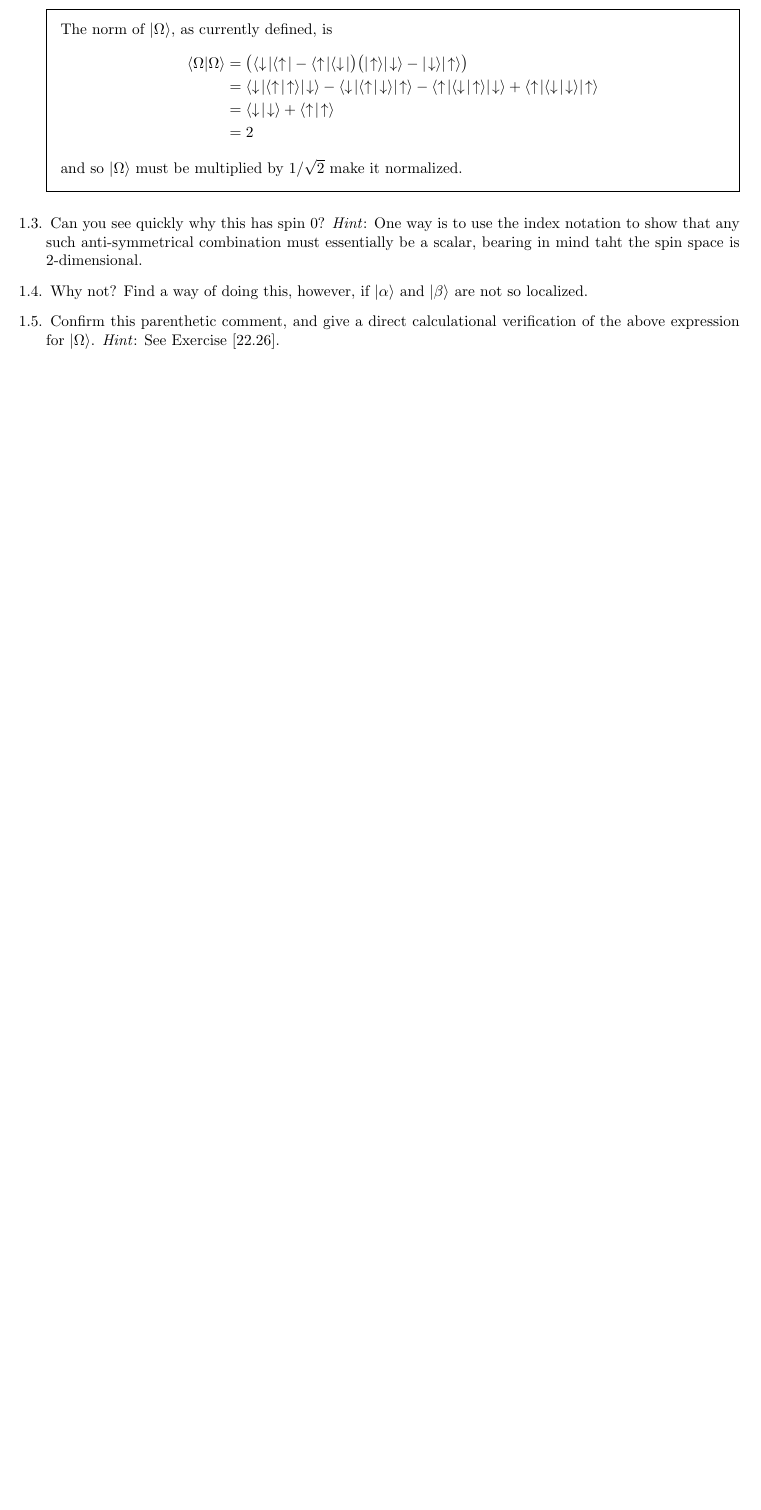
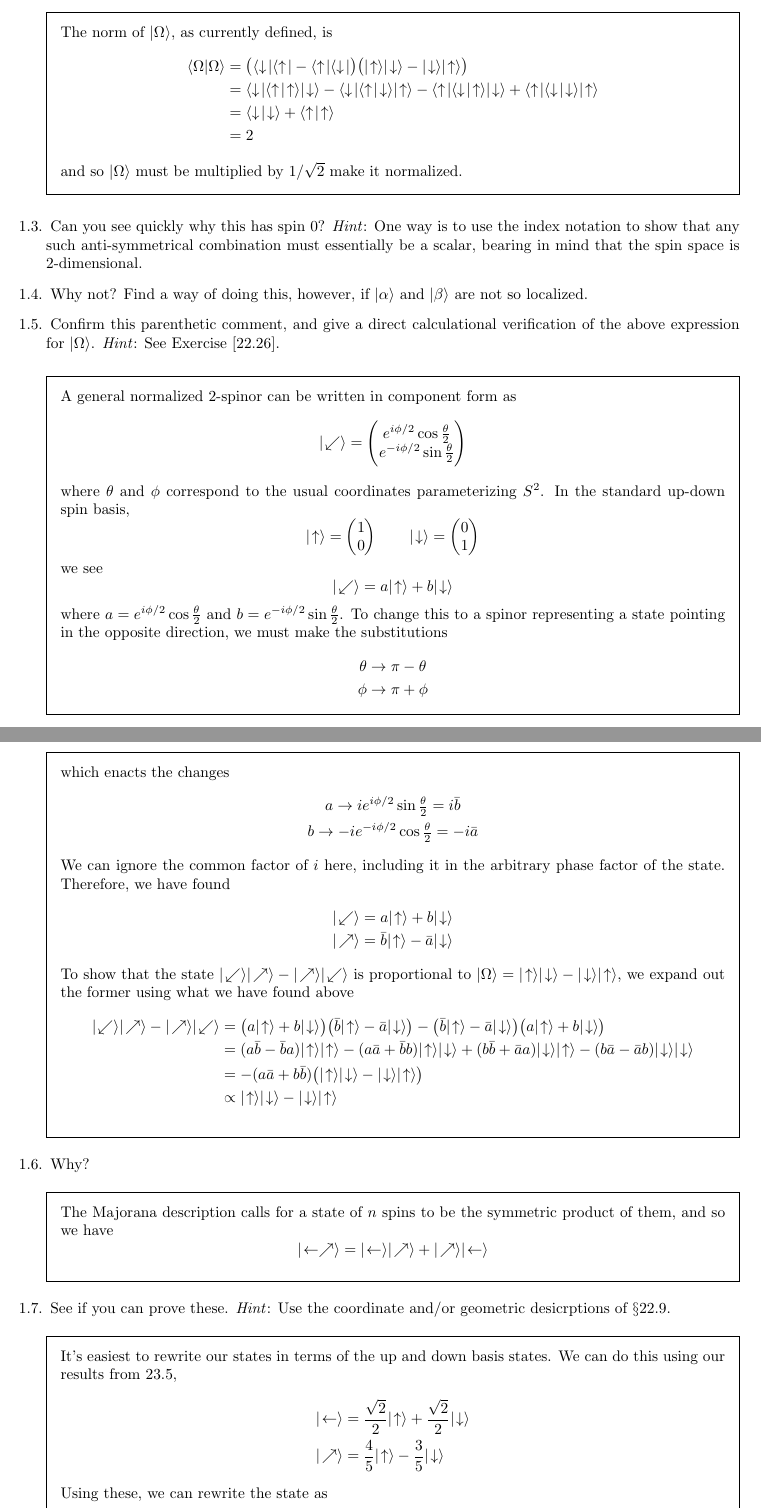
Before and after one commit to zbeever/textbooks, a LaTeX document (road-to-reality/sections/the-entangled-quantum-world.tex): part of the page before the commit and two parts of pages 1 and 2 of 2 after it, the two joined at a grey line, cut so that both start at the same text, the shorter picture padded with empty space. Compiled offline with pdfLaTeX.

Commit message:
Began working on 23.7

```diff
--- a/road-to-reality/sections/the-entangled-quantum-world.tex
+++ b/road-to-reality/sections/the-entangled-quantum-world.tex
@@ -25,8 +25,68 @@
 			and so $|\Omega\rangle$ must be multiplied by $1/\sqrt{2}$ make it normalized.
 		\end{solution}
 
-		\question Can you see quickly why this has spin $0$? \textit{Hint}: One way is to use the index notation to show that any such anti-symmetrical combination must essentially be a scalar, bearing in mind taht the spin space is $2$-dimensional.
+		\question Can you see quickly why this has spin $0$? \textit{Hint}: One way is to use the index notation to show that any such anti-symmetrical combination must essentially be a scalar, bearing in mind that the spin space is $2$-dimensional.
 
 		\question Why not? Find a way of doing this, however, if $|\alpha\rangle$ and $|\beta\rangle$ are not so localized.
 
 		\question Confirm this parenthetic comment, and give a direct calculational verification of the above expression for $|\Omega\rangle$. \textit{Hint}: See Exercise [22.26].
+
+		\begin{solution}
+			A general normalized $2$-spinor can be written in component form as
+			\[
+				|\!\swarrow\rangle = \begin{pmatrix}e^{i\phi/2}\cos\tfrac{\theta}{2} \\ e^{-i\phi/2}\sin\tfrac{\theta}{2}\end{pmatrix}
+			\]
+			where $\theta$ and $\phi$ correspond to the usual coordinates parameterizing $S^2$. In the standard up-down spin basis,
+			\[
+				|\!\uparrow\rangle = \begin{pmatrix}1 \\ 0\end{pmatrix} \qquad |\!\downarrow\rangle = \begin{pmatrix}0 \\ 1\end{pmatrix}
+			\]
+			we see
+			\[
+			|\!\swarrow\rangle = a|\!\uparrow\rangle + b|\!\downarrow\rangle
+			\]
+			where $a = e^{i\phi/2}\cos\tfrac{\theta}{2}$ and $b = e^{-i\phi/2}\sin\tfrac{\theta}{2}$. To change this to a spinor representing a state pointing in the opposite direction, we must make the substitutions
+			\begin{gather*}
+				\theta \to \pi - \theta \\
+				\phi \to \pi + \phi
+			\end{gather*}
+			which enacts the changes
+			\begin{gather*}
+				a \to ie^{i\phi/2}\sin\tfrac{\theta}{2} = i\bar{b} \\
+				b \to -ie^{-i\phi/2}\cos\tfrac{\theta}{2} = -i\bar{a}
+			\end{gather*}
+			We can ignore the common factor of $i$ here, including it in the arbitrary phase factor of the state. Therefore, we have found
+			\begin{gather*}
+				|\!\swarrow\rangle = a|\!\uparrow\rangle + b|\!\downarrow\rangle \\
+				|\!\nearrow\rangle = \bar{b}|\!\uparrow\rangle - \bar{a}|\!\downarrow\rangle
+			\end{gather*}
+			To show that the state $|\!\swarrow\rangle|\!\nearrow\rangle - |\!\nearrow\rangle|\!\swarrow\rangle$ is proportional to $|\Omega\rangle = |\!\uparrow\rangle|\!\downarrow\rangle - |\!\downarrow\rangle|\!\uparrow\rangle$, we expand out the former using what we have found above
+			\begin{align*}
+				|\!\swarrow\rangle|\!\nearrow\rangle - |\!\nearrow\rangle|\!\swarrow\rangle &= \big(a|\!\uparrow\rangle + b|\!\downarrow\rangle\big)\big(\bar{b}|\!\uparrow\rangle - \bar{a}|\!\downarrow\rangle\big) - \big(\bar{b}|\!\uparrow\rangle - \bar{a}|\!\downarrow\rangle\big)\big(a|\!\uparrow\rangle + b|\!\downarrow\rangle\big) \\
+				&= (a\bar{b} - \bar{b}a)|\!\uparrow\rangle|\!\uparrow\rangle - (a\bar{a} + \bar{b}b)|\!\uparrow\rangle|\!\downarrow\rangle + (b\bar{b} + \bar{a}a)|\!\downarrow\rangle|\!\uparrow\rangle - (b\bar{a} - \bar{a}b)|\!\downarrow\rangle|\!\downarrow\rangle \\
+				&= -(a\bar{a} + b\bar{b})\big(|\!\uparrow\rangle|\!\downarrow\rangle - |\!\downarrow\rangle|\!\uparrow\rangle\big) \\
+				&\propto |\!\uparrow\rangle|\!\downarrow\rangle - |\!\downarrow\rangle|\!\uparrow\rangle
+			\end{align*}
+		\end{solution}
+
+		\question Why?
+
+		\begin{solution}
+			The Majorana description calls for a state of $n$ spins to be the symmetric product of them, and so we have
+			\[
+				|\!\leftarrow\nearrow\rangle = |\!\leftarrow\rangle|\!\nearrow\rangle + |\!\nearrow\rangle|\!\leftarrow\rangle
+			\]
+		\end{solution}
+
+		\question See if you can prove these. \textit{Hint}: Use the coordinate and/or geometric desicrptions of $\S22.9$.
+
+		\begin{solution}
+			It's easiest to rewrite our states in terms of the up and down basis states. We can do this using our results from 23.5,
+			\begin{align*}
+				|\!\leftarrow\rangle &= \frac{\sqrt{2}}{2}|\!\uparrow\rangle + \frac{\sqrt{2}}{2}|\!\downarrow\rangle \\
+				|\!\nearrow\rangle &= \frac{4}{5}|\!\uparrow\rangle - \frac{3}{5}|\!\downarrow\rangle
+			\end{align*}
+			Using these, we can rewrite the state as
+			\begin{align*}
+				|\!\leftarrow\nearrow\rangle &= \Big(\frac{\sqrt{2}}{2}|\!\uparrow\rangle + \frac{\sqrt{2}}{2}|\!\downarrow\rangle\Big)\Big(\frac{4}{5}|\!\uparrow\rangle - \frac{3}{5}|\!\downarrow\rangle\Big) + \Big(\frac{4}{5}|\!\uparrow\rangle - \frac{3}{5}|\!\downarrow\rangle\Big)\Big(\frac{\sqrt{2}}{2}|\!\uparrow\rangle + \frac{\sqrt{2}}{2}|\!\downarrow\rangle\Big) \\
+				&= \frac{4\sqrt{2}}{5}|\!\uparrow\rangle|\!\uparrow\rangle + \frac{\sqrt{2}}{10}|\!\uparrow\rangle|\!\downarrow\rangle + \frac{\sqrt{2}}{10}|\!\downarrow\rangle|\!\uparrow\rangle - \frac{6\sqrt{2}}{10}|\!\downarrow\rangle|\!\downarrow\rangle
+			\end{align*}
```
Also changed, not shown: road-to-reality/sections/the-entangled-quantum-world.tex (5 more changed lines).
